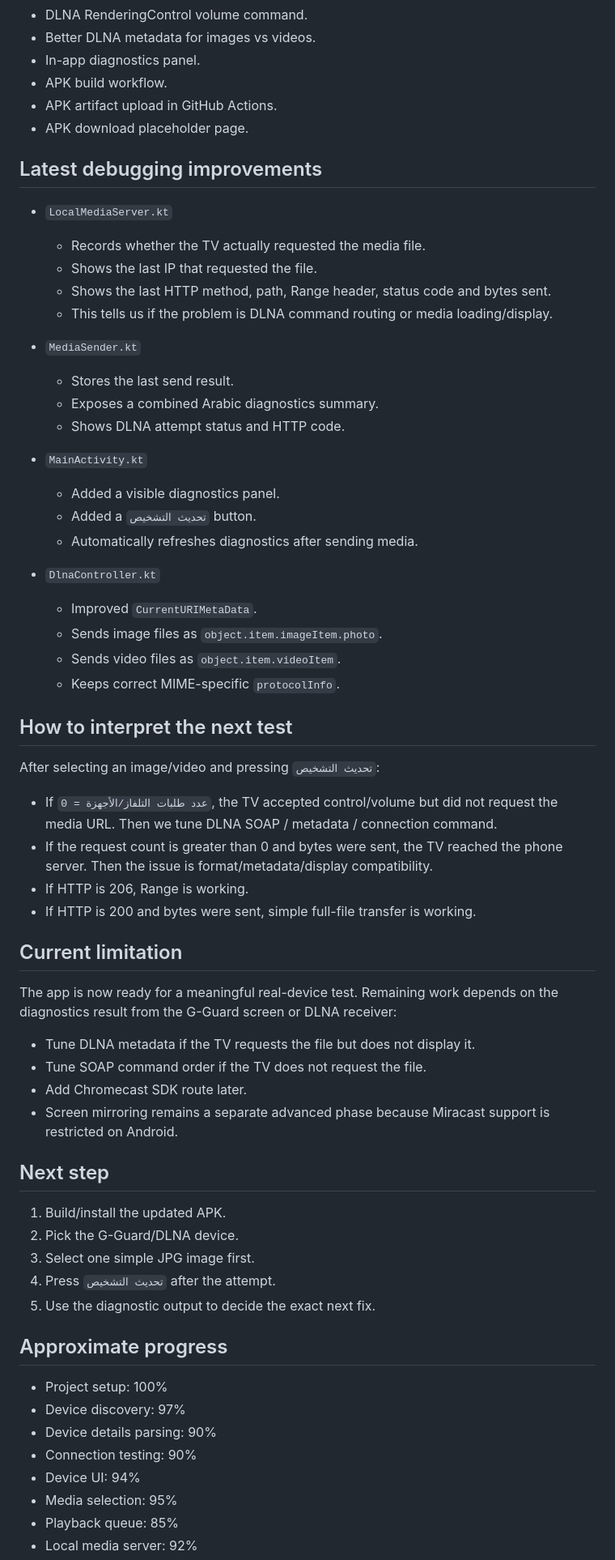
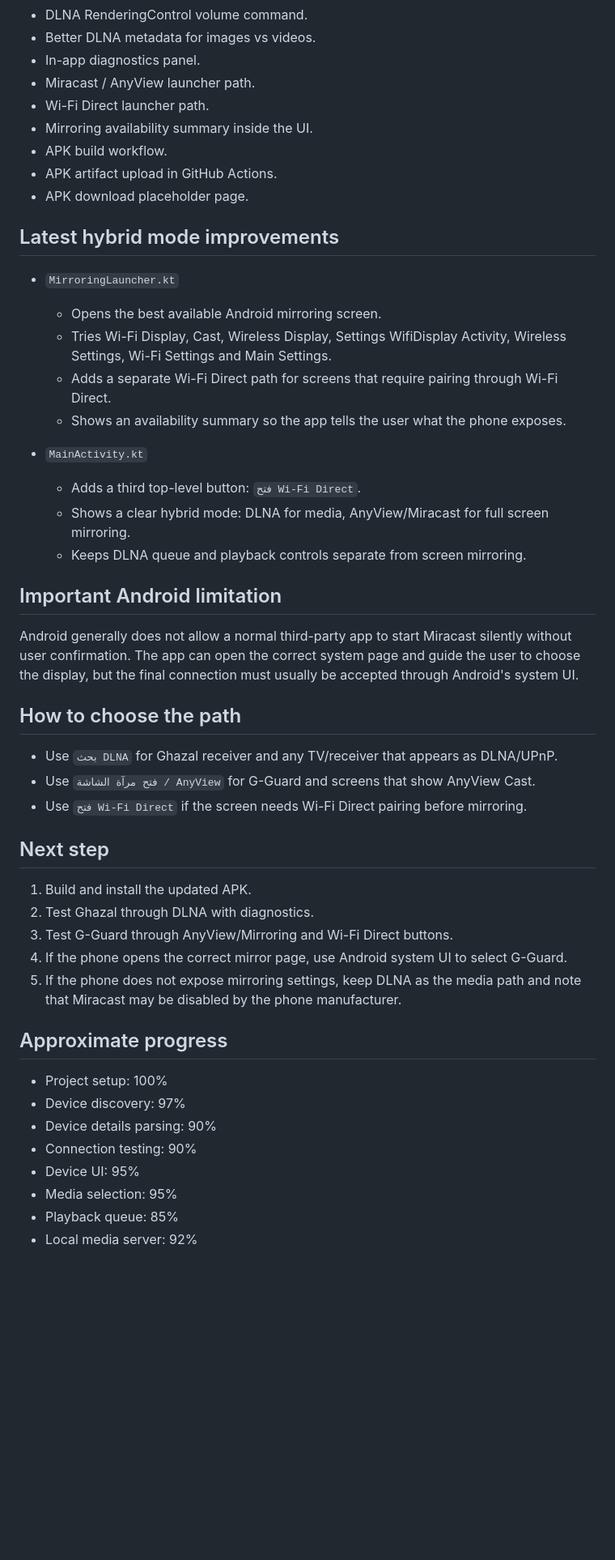
Before and after one commit to aljwaal1/miror, a Markdown page: PROJECT_STATUS.md, the part around one of its changes. Shown at 81% size. Drawn GitHub-style; blank space fills up the shorter version.

Commit message:
Update status for hybrid DLNA and Miracast mode

```diff
--- a/PROJECT_STATUS.md
+++ b/PROJECT_STATUS.md
@@ -28,59 +28,43 @@ The project is now in the advanced DLNA debugging and device-compatibility stage
 - DLNA RenderingControl volume command.
 - Better DLNA metadata for images vs videos.
 - In-app diagnostics panel.
+- Miracast / AnyView launcher path.
+- Wi-Fi Direct launcher path.
+- Mirroring availability summary inside the UI.
 - APK build workflow.
 - APK artifact upload in GitHub Actions.
 - APK download placeholder page.
 
-## Latest debugging improvements
+## Latest hybrid mode improvements
 
-- `LocalMediaServer.kt`
-  - Records whether the TV actually requested the media file.
-  - Shows the last IP that requested the file.
-  - Shows the last HTTP method, path, Range header, status code and bytes sent.
-  - This tells us if the problem is DLNA command routing or media loading/display.
-
-- `MediaSender.kt`
-  - Stores the last send result.
-  - Exposes a combined Arabic diagnostics summary.
-  - Shows DLNA attempt status and HTTP code.
+- `MirroringLauncher.kt`
+  - Opens the best available Android mirroring screen.
+  - Tries Wi-Fi Display, Cast, Wireless Display, Settings WifiDisplay Activity, Wireless Settings, Wi-Fi Settings and Main Settings.
+  - Adds a separate Wi-Fi Direct path for screens that require pairing through Wi-Fi Direct.
+  - Shows an availability summary so the app tells the user what the phone exposes.
 
 - `MainActivity.kt`
-  - Added a visible diagnostics panel.
-  - Added a `تحديث التشخيص` button.
-  - Automatically refreshes diagnostics after sending media.
+  - Adds a third top-level button: `فتح Wi‑Fi Direct`.
+  - Shows a clear hybrid mode: DLNA for media, AnyView/Miracast for full screen mirroring.
+  - Keeps DLNA queue and playback controls separate from screen mirroring.
 
-- `DlnaController.kt`
-  - Improved `CurrentURIMetaData`.
-  - Sends image files as `object.item.imageItem.photo`.
-  - Sends video files as `object.item.videoItem`.
-  - Keeps correct MIME-specific `protocolInfo`.
+## Important Android limitation
 
-## How to interpret the next test
+Android generally does not allow a normal third-party app to start Miracast silently without user confirmation. The app can open the correct system page and guide the user to choose the display, but the final connection must usually be accepted through Android's system UI.
 
-After selecting an image/video and pressing `تحديث التشخيص`:
+## How to choose the path
 
-- If `عدد طلبات التلفاز/الأجهزة = 0`, the TV accepted control/volume but did not request the media URL. Then we tune DLNA SOAP / metadata / connection command.
-- If the request count is greater than 0 and bytes were sent, the TV reached the phone server. Then the issue is format/metadata/display compatibility.
-- If HTTP is 206, Range is working.
-- If HTTP is 200 and bytes were sent, simple full-file transfer is working.
-
-## Current limitation
-
-The app is now ready for a meaningful real-device test. Remaining work depends on the diagnostics result from the G-Guard screen or DLNA receiver:
-
-- Tune DLNA metadata if the TV requests the file but does not display it.
-- Tune SOAP command order if the TV does not request the file.
-- Add Chromecast SDK route later.
-- Screen mirroring remains a separate advanced phase because Miracast support is restricted on Android.
+- Use `بحث DLNA` for Ghazal receiver and any TV/receiver that appears as DLNA/UPnP.
+- Use `فتح مرآة الشاشة / AnyView` for G-Guard and screens that show AnyView Cast.
+- Use `فتح Wi‑Fi Direct` if the screen needs Wi-Fi Direct pairing before mirroring.
 
 ## Next step
 
-1. Build/install the updated APK.
-2. Pick the G-Guard/DLNA device.
-3. Select one simple JPG image first.
-4. Press `تحديث التشخيص` after the attempt.
-5. Use the diagnostic output to decide the exact next fix.
+1. Build and install the updated APK.
+2. Test Ghazal through DLNA with diagnostics.
+3. Test G-Guard through AnyView/Mirroring and Wi-Fi Direct buttons.
+4. If the phone opens the correct mirror page, use Android system UI to select G-Guard.
+5. If the phone does not expose mirroring settings, keep DLNA as the media path and note that Miracast may be disabled by the phone manufacturer.
 
 ## Approximate progress
 
@@ -88,7 +72,7 @@ The app is now ready for a meaningful real-device test. Remaining work depends o
 - Device discovery: 97%
 - Device details parsing: 90%
 - Connection testing: 90%
-- Device UI: 94%
+- Device UI: 95%
 - Media selection: 95%
 - Playback queue: 85%
 - Local media server: 92%
```
Also changed, not shown: other parts of PROJECT_STATUS.md (+5 -3 lines).
